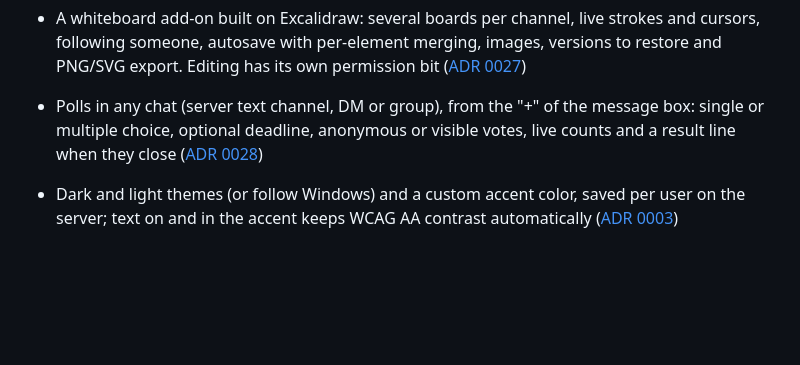
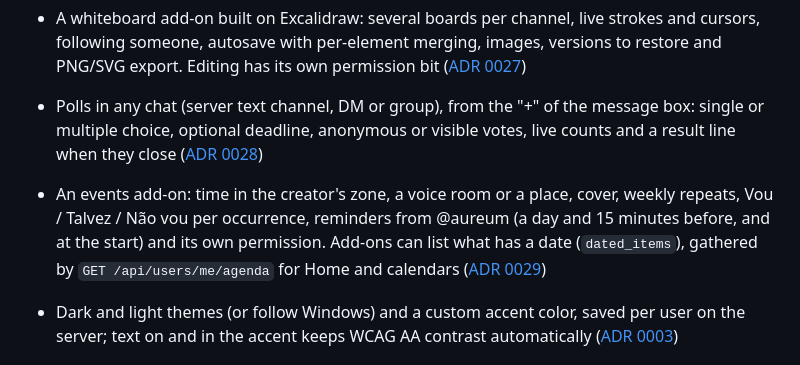
Before and after one commit to eduoliveira1504/aureum-voice, a Markdown page: docs/DEVELOPMENT.md, the part around the change. GitHub-like rendering; blank space fills up the shorter version.

```diff
--- a/docs/DEVELOPMENT.md
+++ b/docs/DEVELOPMENT.md
@@ -129,6 +129,10 @@ for real-time media. The whole stack is open source and designed to run at zero
 - Polls in any chat (server text channel, DM or group), from the "+" of the message box: single or
   multiple choice, optional deadline, anonymous or visible votes, live counts and a result line when
   they close ([ADR 0028](decisions/0028-polls-and-chat-addons.md))
+- An events add-on: time in the creator's zone, a voice room or a place, cover, weekly repeats, Vou /
+  Talvez / Não vou per occurrence, reminders from @aureum (a day and 15 minutes before, and at the
+  start) and its own permission. Add-ons can list what has a date (`dated_items`), gathered by
+  `GET /api/users/me/agenda` for Home and calendars ([ADR 0029](decisions/0029-events-and-dated-items.md))
 - Dark and light themes (or follow Windows) and a custom accent color, saved per user on the server; text
   on and in the accent keeps WCAG AA contrast automatically ([ADR 0003](decisions/0003-design-tokens-and-themes.md))
 
```
Also changed, not shown: docs/decisions/0029-events-and-dated-items.md (added, +76 -0 lines), docs/decisions/PHASE3.md (+22 -7 lines).
